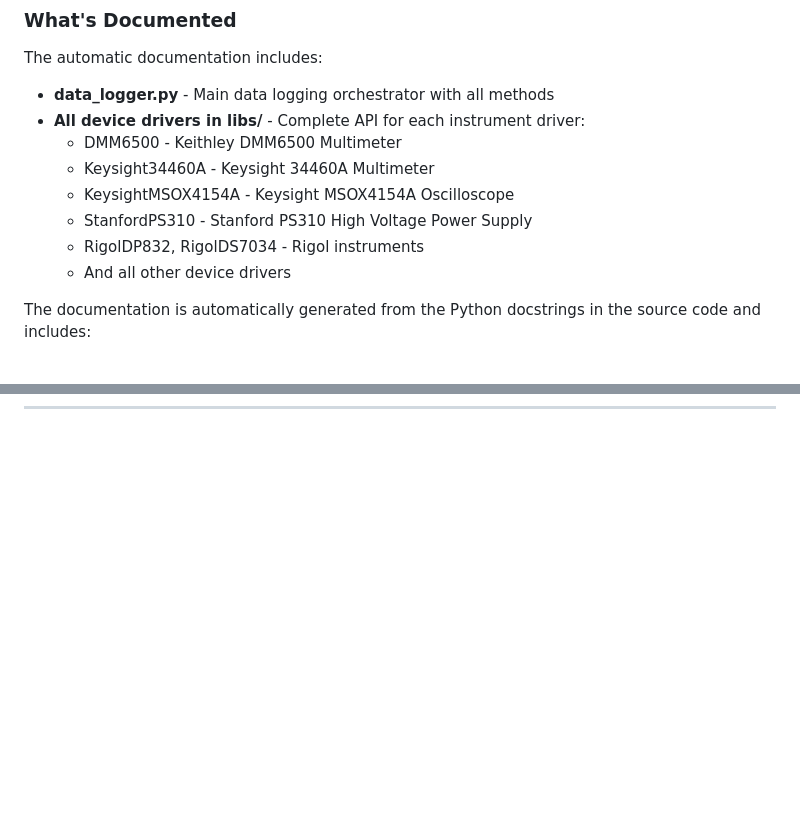
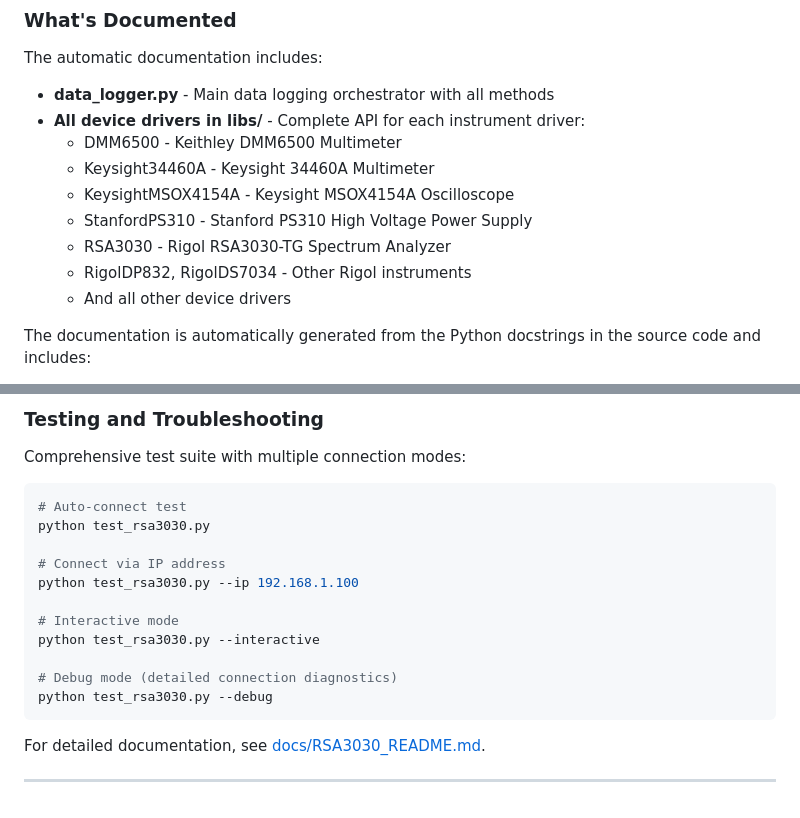
Before and after one commit to unearth4334/Lab_Data_Logging, a Markdown page: README.md, 2 parts joined by grey strips. Rendered like a GitHub page; blank space fills up the shorter version.

````diff
--- a/README.md
+++ b/README.md
@@ -87,7 +87,8 @@ The automatic documentation includes:
   - Keysight34460A - Keysight 34460A Multimeter
   - KeysightMSOX4154A - Keysight MSOX4154A Oscilloscope
   - StanfordPS310 - Stanford PS310 High Voltage Power Supply
-  - RigolDP832, RigolDS7034 - Rigol instruments
+  - RSA3030 - Rigol RSA3030-TG Spectrum Analyzer
+  - RigolDP832, RigolDS7034 - Other Rigol instruments
   - And all other device drivers
 
 The documentation is automatically generated from the Python docstrings in the source code and includes:
@@ -389,0 +456,21 @@ requests.post(f"{BASE_URL}/start_ramp",
+### Testing and Troubleshooting
+
+Comprehensive test suite with multiple connection modes:
+
+```bash
+# Auto-connect test
+python test_rsa3030.py
+
+# Connect via IP address
+python test_rsa3030.py --ip 192.168.1.100
+
+# Interactive mode
+python test_rsa3030.py --interactive
+
+# Debug mode (detailed connection diagnostics)
+python test_rsa3030.py --debug
+```
+
+For detailed documentation, see [docs/RSA3030_README.md](docs/RSA3030_README.md).
+
+---
````
Also changed, not shown: other parts of README.md (+65 -0 lines).
